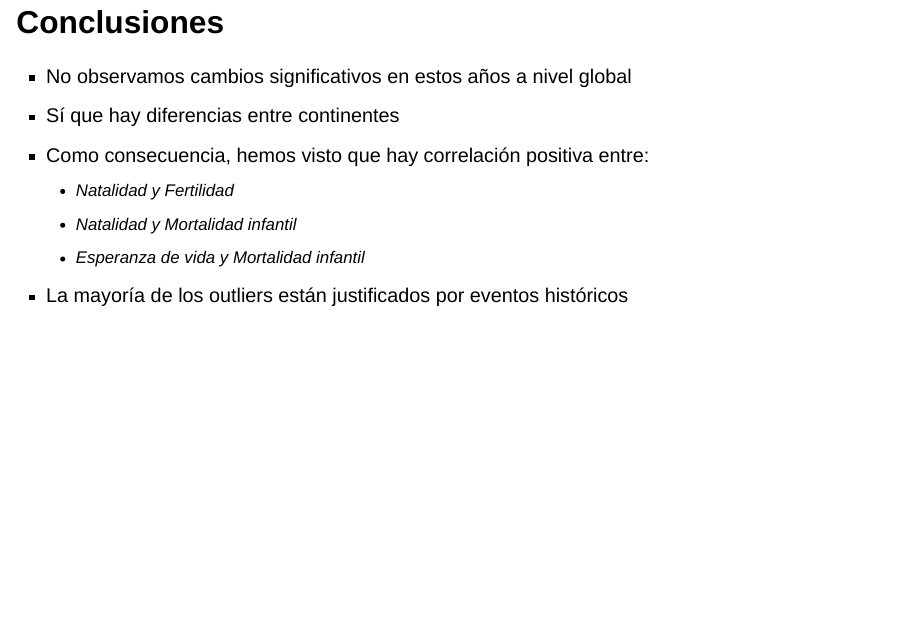
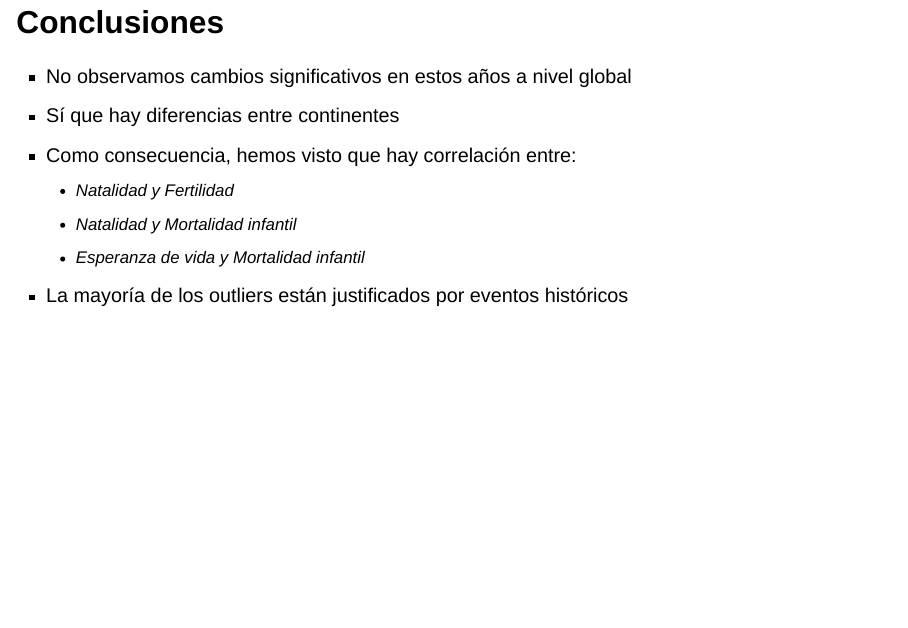
Before and after one commit to MargalidaVerd/Demograf-a-mundial, a Quarto document (DemografiaMundial_presentacion.qmd): page 23 of 23. Rendered offline with R 4.5, knitr and Pandoc in place of Quarto, with nearby package versions; drawn as Slidy slides in place of the format the file asks for.

Commit message:
presentacion final

```diff
--- a/DemografiaMundial_presentacion.qmd
+++ b/DemografiaMundial_presentacion.qmd
@@ -411,7 +411,7 @@ cor.test(world_population$Esp_vida, world_population$Mortalidad_infantil, altern
 
 -   No observamos cambios significativos en estos años a nivel global
 -   Sí que hay diferencias entre continentes
--   Como consecuencia, hemos visto que hay correlación positiva entre:
+-   Como consecuencia, hemos visto que hay correlación entre:
     -   Natalidad y Fertilidad
     -   Natalidad y Mortalidad infantil
     -   Esperanza de vida y Mortalidad infantil
```
Also changed, not shown: DemografiaMundial_presentacion.html, 1 other file.
